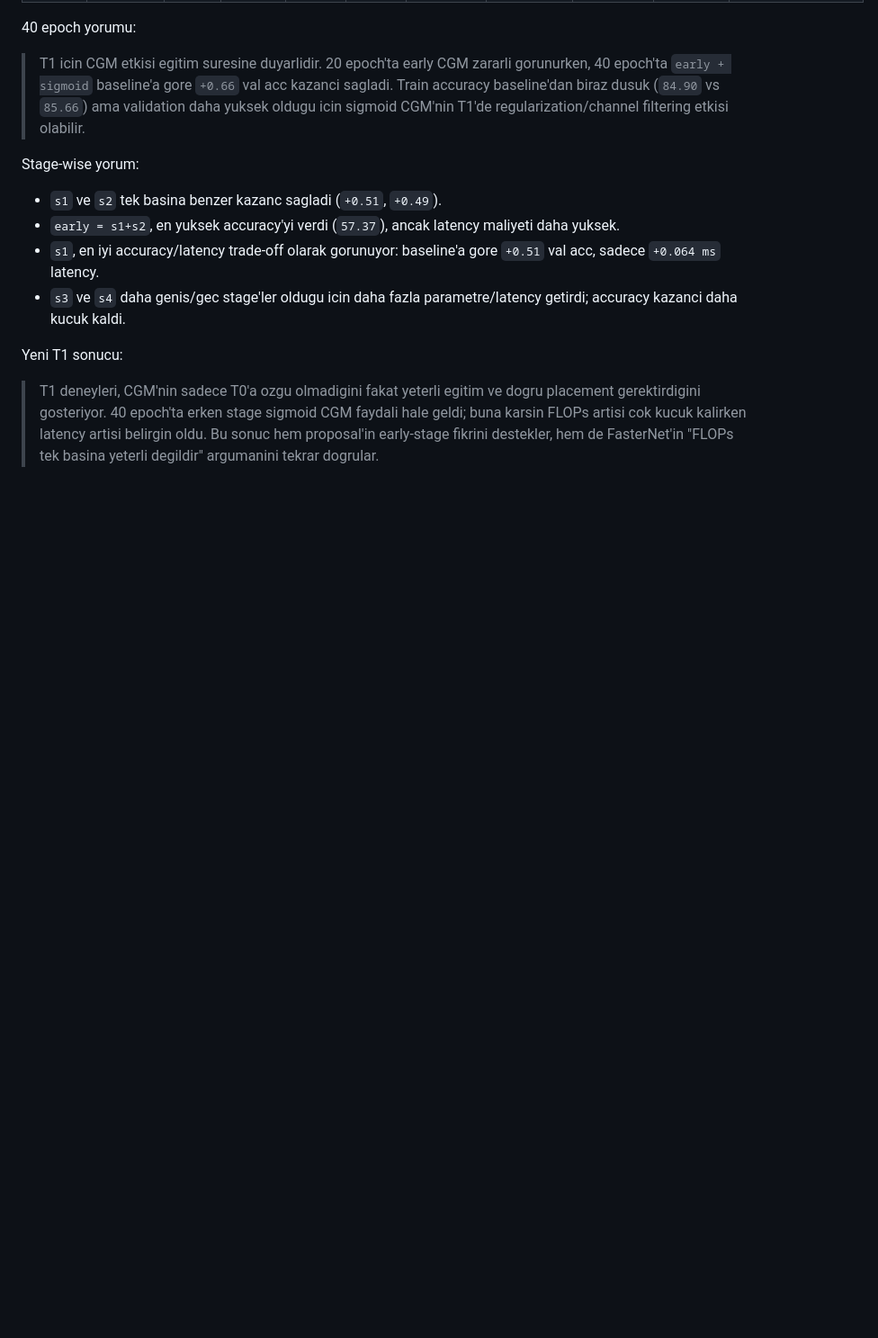
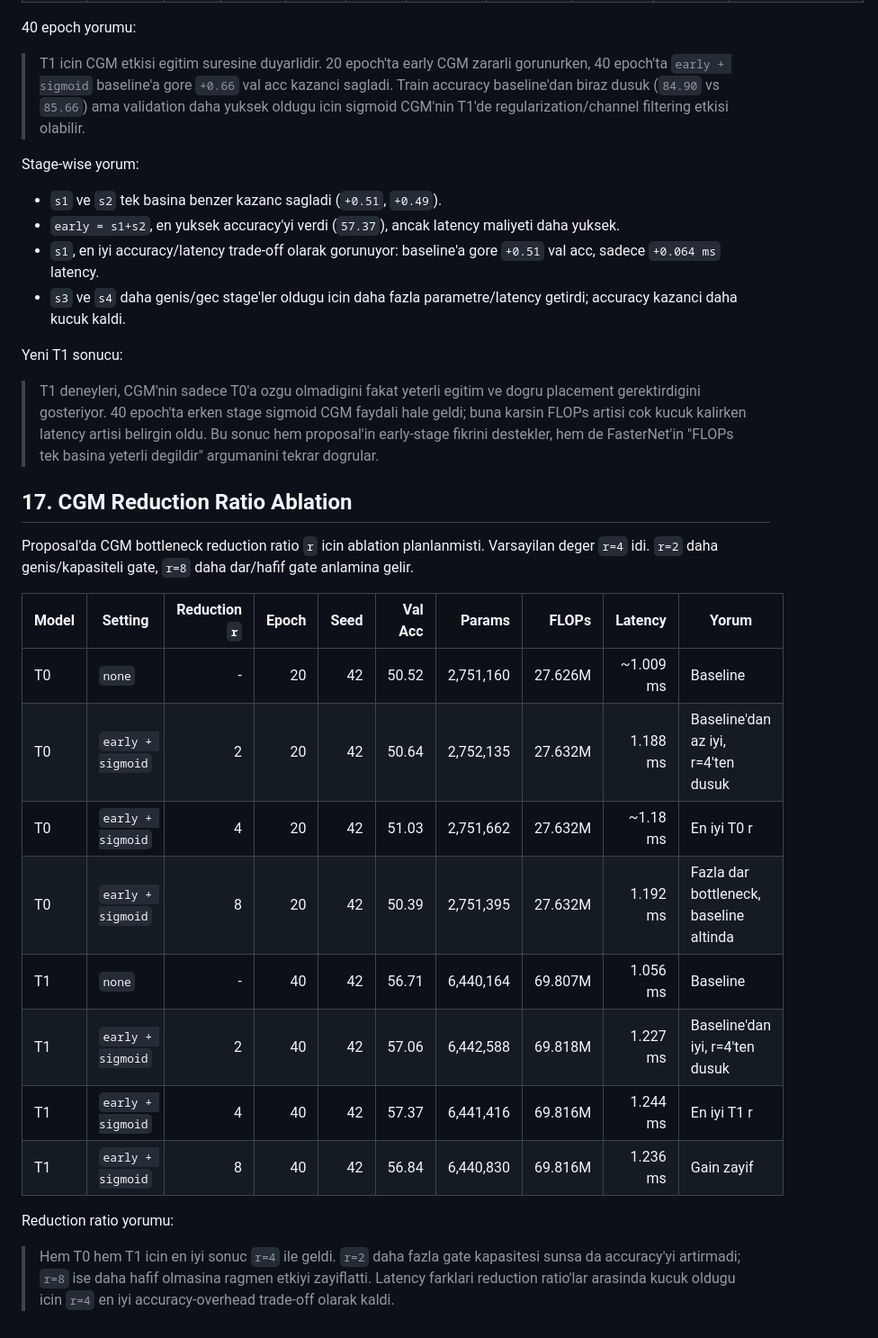
Before and after one commit to emerttosun/cmp719-paperExtension, a Markdown page: PROJECT_INTERNAL_REPORT.md, the part around the change. Shown at 90% size. Drawn GitHub-style; blank space fills up the shorter version.

Commit message:
Document CGM reduction ablations

```diff
--- a/PROJECT_INTERNAL_REPORT.md
+++ b/PROJECT_INTERNAL_REPORT.md
@@ -505,3 +505,22 @@ Stage-wise yorum:
 Yeni T1 sonucu:
 
 > T1 deneyleri, CGM'nin sadece T0'a ozgu olmadigini fakat yeterli egitim ve dogru placement gerektirdigini gosteriyor. 40 epoch'ta erken stage sigmoid CGM faydali hale geldi; buna karsin FLOPs artisi cok kucuk kalirken latency artisi belirgin oldu. Bu sonuc hem proposal'in early-stage fikrini destekler, hem de FasterNet'in "FLOPs tek basina yeterli degildir" argumanini tekrar dogrular.
+
+## 17. CGM Reduction Ratio Ablation
+
+Proposal'da CGM bottleneck reduction ratio `r` icin ablation planlanmisti. Varsayilan deger `r=4` idi. `r=2` daha genis/kapasiteli gate, `r=8` daha dar/hafif gate anlamina gelir.
+
+| Model | Setting | Reduction `r` | Epoch | Seed | Val Acc | Params | FLOPs | Latency | Yorum |
+|---|---|---:|---:|---:|---:|---:|---:|---:|---|
+| T0 | `none` | - | 20 | 42 | 50.52 | 2,751,160 | 27.626M | ~1.009 ms | Baseline |
+| T0 | `early + sigmoid` | 2 | 20 | 42 | 50.64 | 2,752,135 | 27.632M | 1.188 ms | Baseline'dan az iyi, r=4'ten dusuk |
+| T0 | `early + sigmoid` | 4 | 20 | 42 | 51.03 | 2,751,662 | 27.632M | ~1.18 ms | En iyi T0 r |
+| T0 | `early + sigmoid` | 8 | 20 | 42 | 50.39 | 2,751,395 | 27.632M | 1.192 ms | Fazla dar bottleneck, baseline altinda |
+| T1 | `none` | - | 40 | 42 | 56.71 | 6,440,164 | 69.807M | 1.056 ms | Baseline |
+| T1 | `early + sigmoid` | 2 | 40 | 42 | 57.06 | 6,442,588 | 69.818M | 1.227 ms | Baseline'dan iyi, r=4'ten dusuk |
+| T1 | `early + sigmoid` | 4 | 40 | 42 | 57.37 | 6,441,416 | 69.816M | 1.244 ms | En iyi T1 r |
+| T1 | `early + sigmoid` | 8 | 40 | 42 | 56.84 | 6,440,830 | 69.816M | 1.236 ms | Gain zayif |
+
+Reduction ratio yorumu:
+
+> Hem T0 hem T1 icin en iyi sonuc `r=4` ile geldi. `r=2` daha fazla gate kapasitesi sunsa da accuracy'yi artirmadi; `r=8` ise daha hafif olmasina ragmen etkiyi zayiflatti. Latency farklari reduction ratio'lar arasinda kucuk oldugu icin `r=4` en iyi accuracy-overhead trade-off olarak kaldi.
```
Also changed, not shown: PROJECT_CONTEXT.md (+5 -0 lines).
